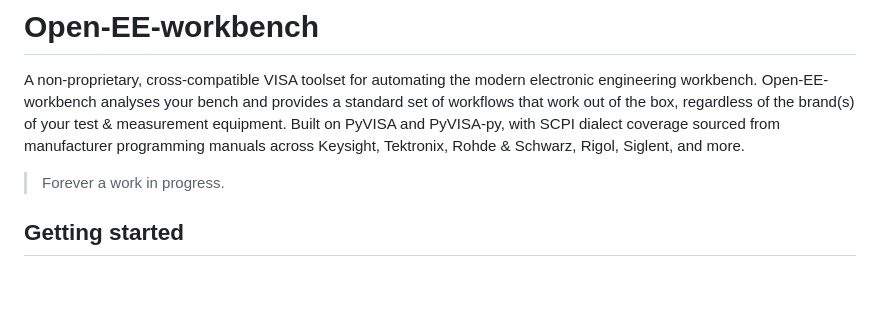
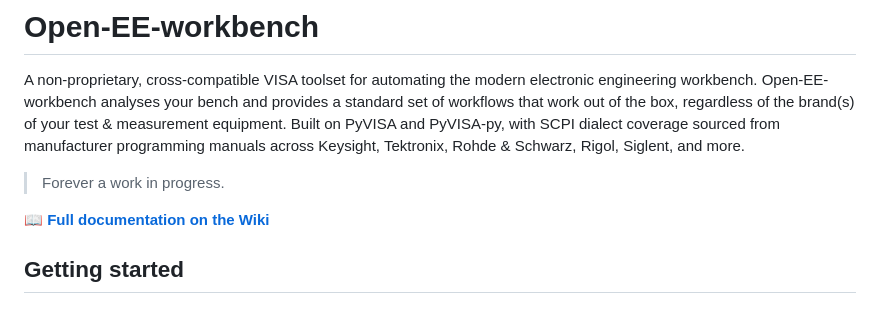
Before and after one commit to kerstensrobin/open-EE-workbench, a Markdown page: README.md, the part around the change. Drawn GitHub-style; blank space fills up the shorter version.

Commit message:
README: add link to wiki

```diff
--- a/README.md
+++ b/README.md
@@ -5,6 +5,8 @@ Open-EE-workbench analyses your bench and provides a standard set of workflows t
 Built on PyVISA and PyVISA-py, with SCPI dialect coverage sourced from manufacturer programming manuals across Keysight, Tektronix, Rohde & Schwarz, Rigol, Siglent, and more.
 
 > Forever a work in progress.
+
+📖 **[Full documentation on the Wiki](https://github.com/kerstensrobin/open-EE-workbench/wiki)**
 
 ## Getting started
 
```
